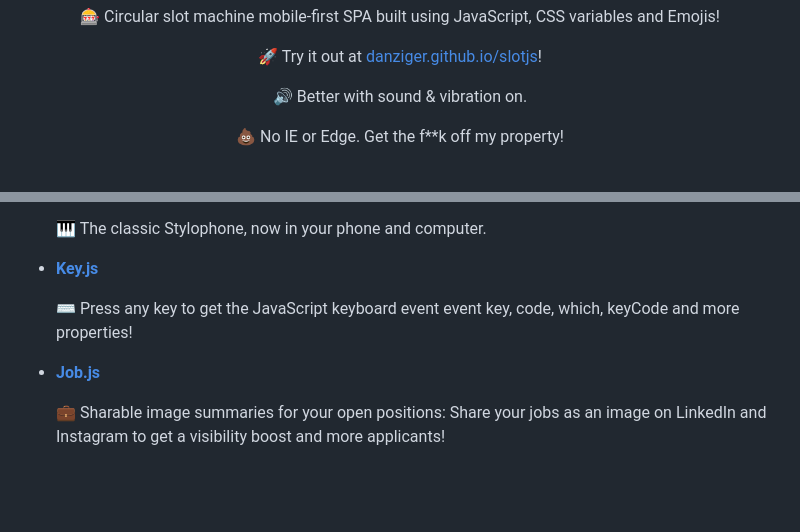
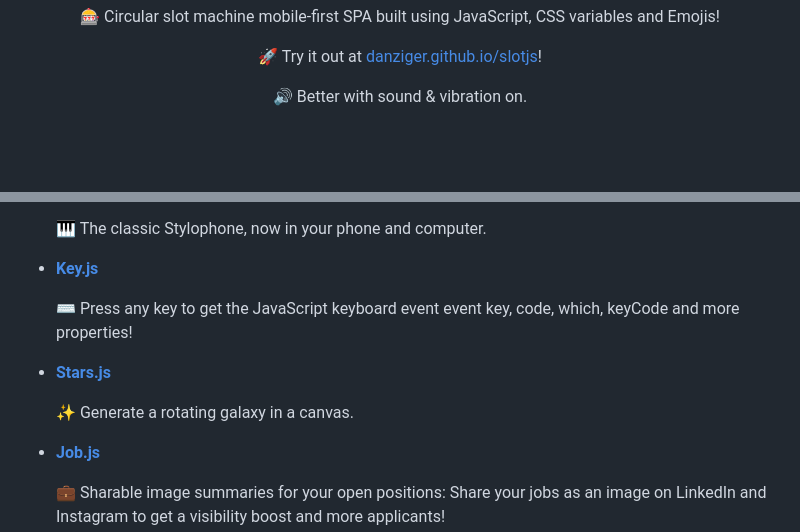
Before and after one commit to devcarron/Slots-game, a Markdown page: README.md, 2 parts joined by grey strips. GitHub-like rendering; blank space fills up the shorter version.

```diff
--- a/README.md
+++ b/README.md
@@ -6,8 +6,6 @@
     🚀 Try it out at <a href="https://danziger.github.io/slotjs">danziger.github.io/slotjs</a>!
 </p><p align="center">
     🔊 Better with sound & vibration on.
-</p><p align="center">
-    💩 No IE or Edge. Get the f**k off my property!
 </p>
 
 <br />
@@ -135,6 +133,10 @@ Some other sites I've built
 
   ⌨ Press any key to get the JavaScript keyboard event event key, code, which, keyCode and more properties!
 
+- **[Stars.js](https://danziger.github.io/starsjs/)**
+
+  ✨ Generate a rotating galaxy in a canvas.
+
 - **[Job.js](https://danziger.github.io/jobjs/)**
 
   💼 Sharable image summaries for your open positions: Share your jobs as an image on LinkedIn and Instagram to get a visibility boost and more applicants!
```
